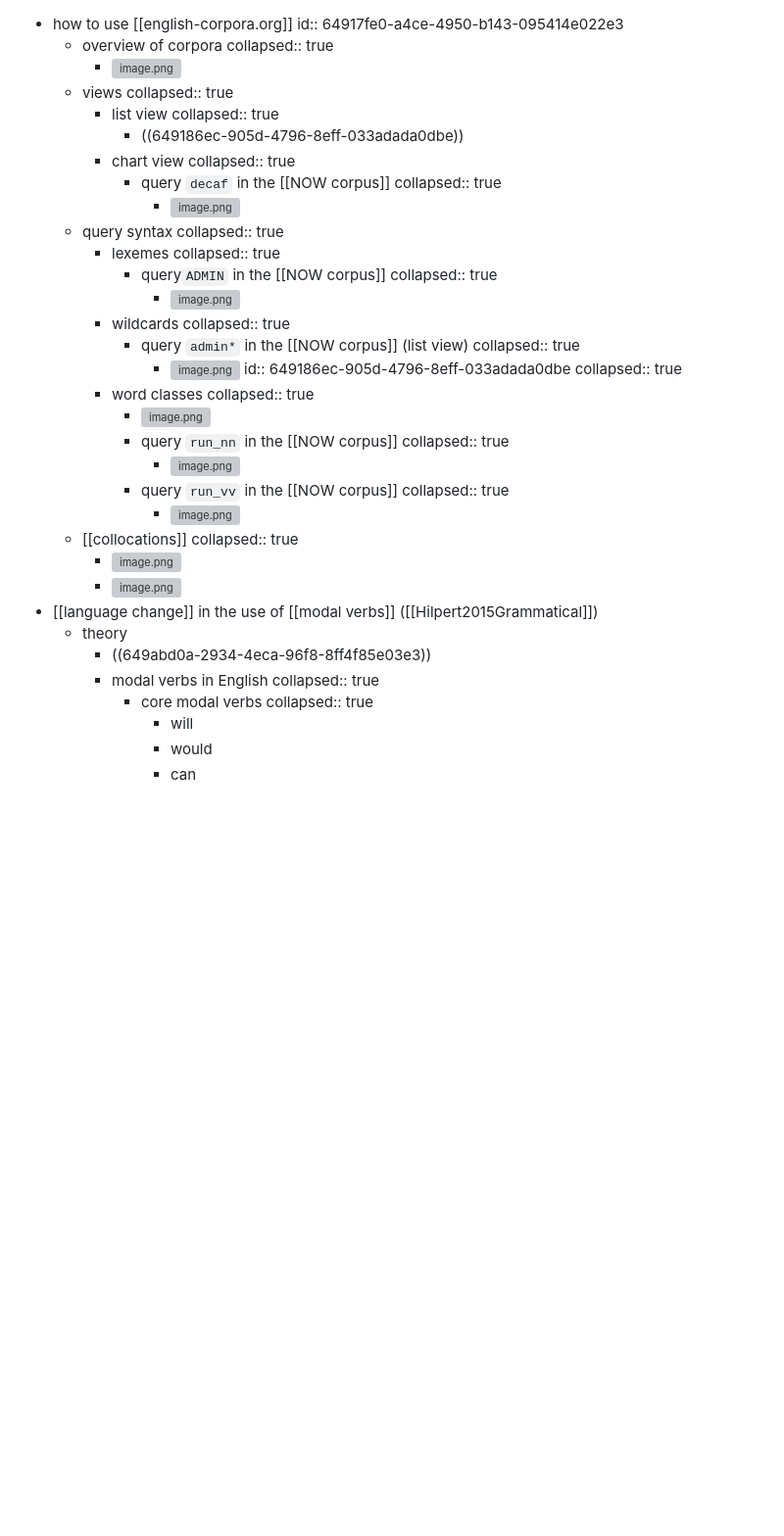
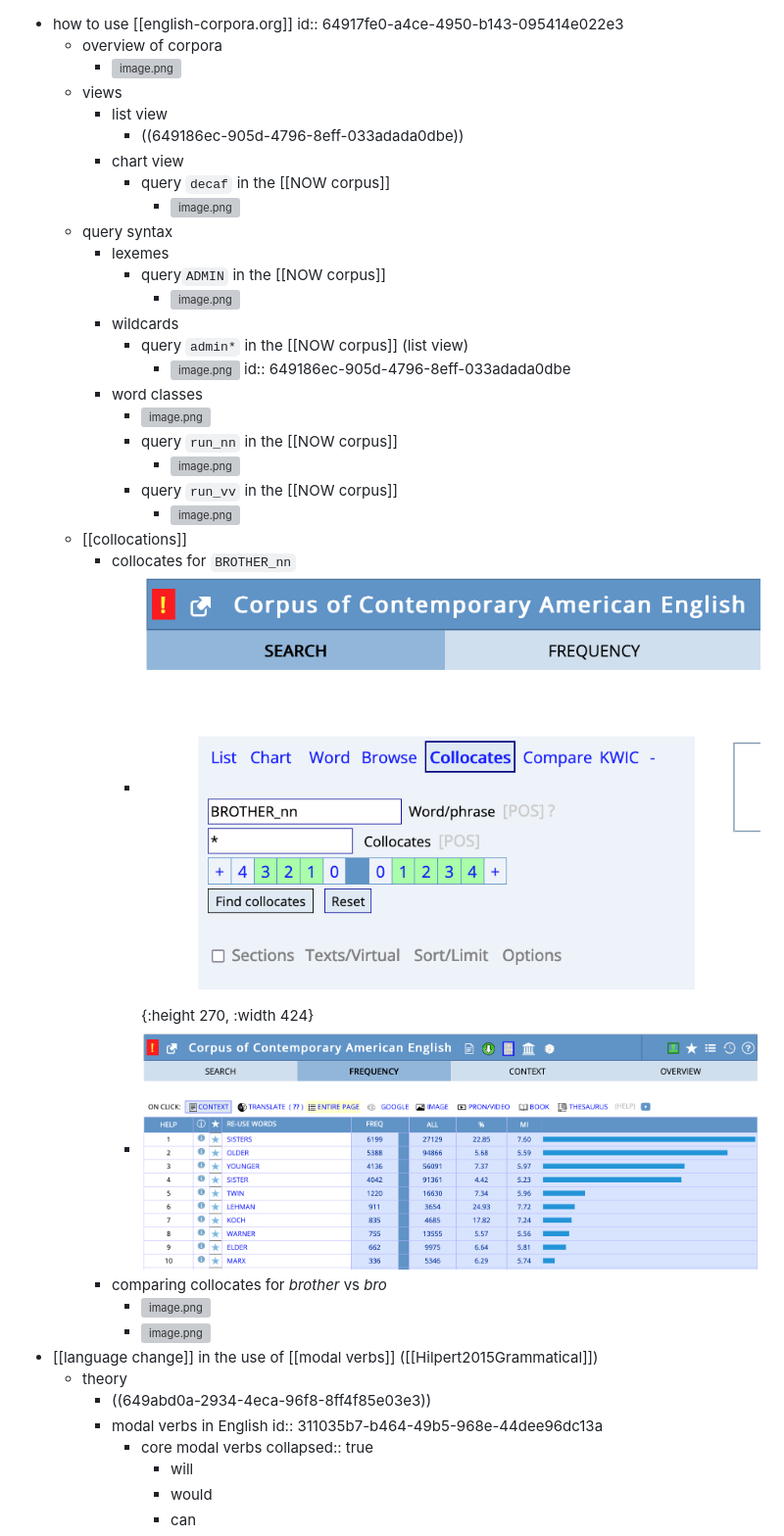
Before and after one commit to wuqui/corpling241, a Markdown page: pages/11 – Language change I.md, the part around the change printed below. Shown: that part at 98% size. Drawn GitHub-style; pictures changed too: assets/image_1720166070331_0.png (added), assets/image_1720166129664_0.png (added); blank space fills up the shorter version; grey boxes are pictures that could not be loaded.

```diff
--- a/pages/11 – Language change I.md
+++ b/pages/11 – Language change I.md
@@ -1,50 +1,39 @@
 - how to use [[english-corpora.org]]
   id:: 64917fe0-a4ce-4950-b143-095414e022e3
 	- overview of corpora
-	  collapsed:: true
 		- ![image.png](../assets/image_1687259415127_0.png)
 	- views
-	  collapsed:: true
 		- list view
-		  collapsed:: true
 			- ((649186ec-905d-4796-8eff-033adada0dbe))
 		- chart view
-		  collapsed:: true
 			- query `decaf` in the [[NOW corpus]]
-			  collapsed:: true
 				- ![image.png](../assets/image_1687259109695_0.png)
 	- query syntax
-	  collapsed:: true
 		- lexemes
-		  collapsed:: true
 			- query`ADMIN` in the [[NOW corpus]]
-			  collapsed:: true
 				- ![image.png](../assets/image_1687258926938_0.png)
 		- wildcards
-		  collapsed:: true
 			- query `admin*` in the [[NOW corpus]] (list view)
-			  collapsed:: true
 				- ![image.png](../assets/image_1687258861595_0.png)
 				  id:: 649186ec-905d-4796-8eff-033adada0dbe
-				  collapsed:: true
 		- word classes
-		  collapsed:: true
 			- ![image.png](../assets/image_1687259357965_0.png)
 			- query `run_nn` in the [[NOW corpus]]
-			  collapsed:: true
 				- ![image.png](../assets/image_1687259262662_0.png)
 			- query `run_vv` in the [[NOW corpus]]
-			  collapsed:: true
 				- ![image.png](../assets/image_1687259313776_0.png)
 	- [[collocations]]
-	  collapsed:: true
-		- ![image.png](../assets/image_1687261600943_0.png)
-		- ![image.png](../assets/image_1687261574344_0.png)
+		- collocates for `BROTHER_nn`
+			- ![image.png](../assets/image_1720166129664_0.png){:height 270, :width 424}
+			- ![image.png](../assets/image_1720166070331_0.png)
+		- comparing collocates for *brother* vs *bro*
+			- ![image.png](../assets/image_1687261600943_0.png)
+			- ![image.png](../assets/image_1687261574344_0.png)
 - [[language change]] in the use of [[modal verbs]] ([[Hilpert2015Grammatical]])
 	- theory
 		- ((649abd0a-2934-4eca-96f8-8ff4f85e03e3))
 		- modal verbs in English
-		  collapsed:: true
+		  id:: 311035b7-b464-49b5-968e-44dee96dc13a
 			- core modal verbs
 			  collapsed:: true
 				- will
```
Also changed, not shown: other parts of pages/11 – Language change I.md (+14 -28 lines), pages/Hilpert2015Grammatical.md (+11 -11 lines), assets/image_1687959697860_0.png.
